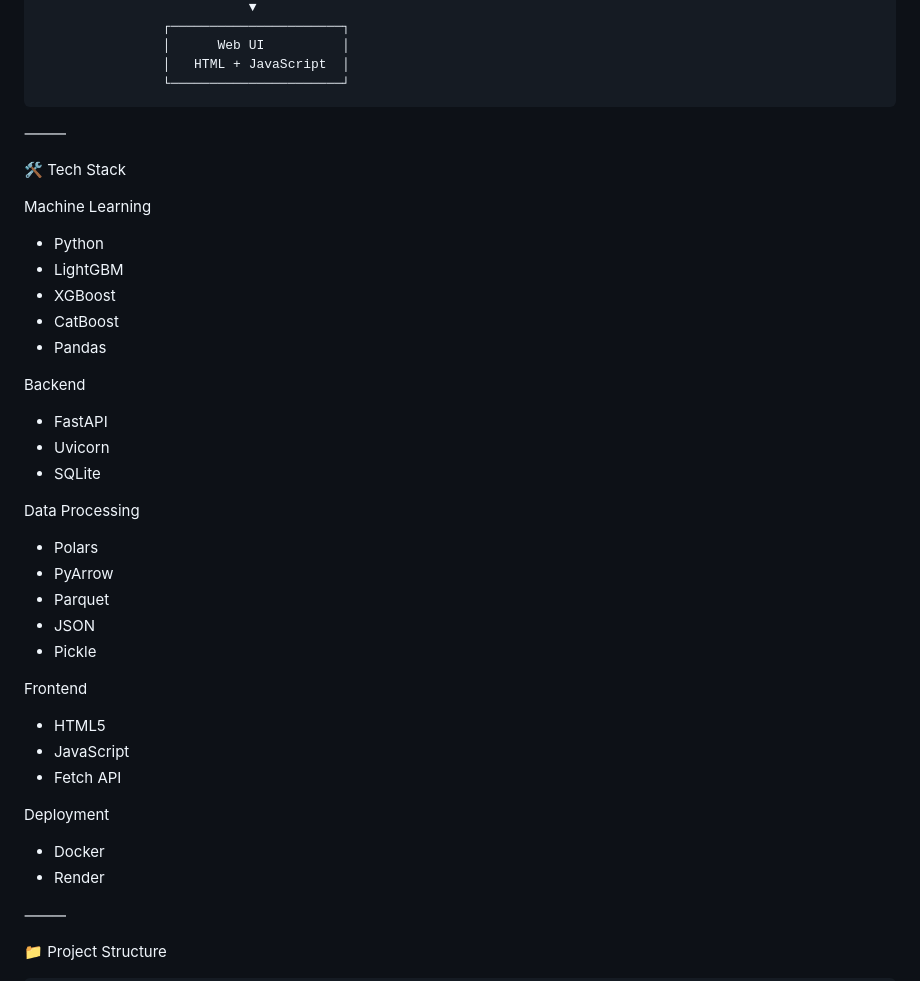
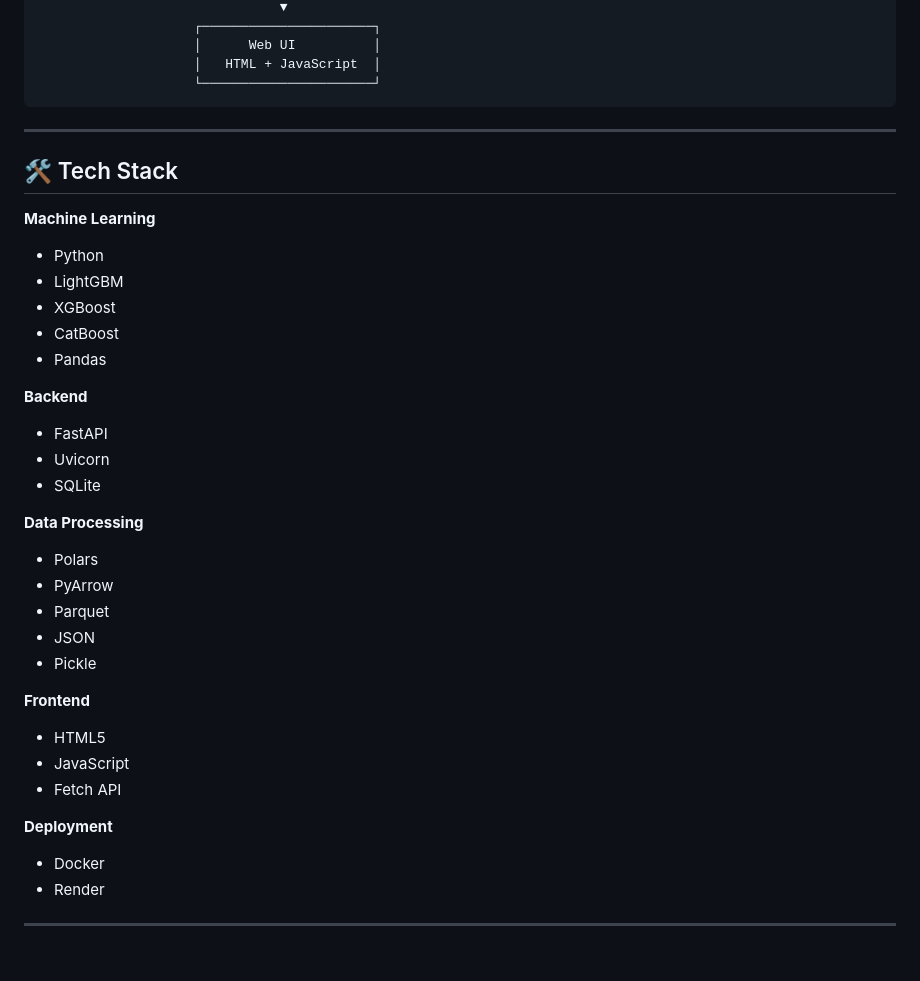
Before and after one commit to nmtneeee/recommendation-api, a Markdown page: README.md, the part around one of its changes. Rendered like a GitHub page.

Commit message:
Refactor README for better readability and structure
Updated README to improve formatting, clarity, and consistency.

````diff
--- a/README.md
+++ b/README.md
@@ -233,45 +243,39 @@ The API response provides additional product information such as brand, category
                     │      Web UI          │
                     │   HTML + JavaScript  │
                     └──────────────────────┘
+```
 
-⸻
+---
 
-🛠️ Tech Stack
+## 🛠️ Tech Stack
 
-Machine Learning
+**Machine Learning**
+- Python
+- LightGBM
+- XGBoost
+- CatBoost
+- Pandas
 
-* Python
-* LightGBM
-* XGBoost
-* CatBoost
-* Pandas
+**Backend**
+- FastAPI
+- Uvicorn
+- SQLite
 
-Backend
+**Data Processing**
+- Polars
+- PyArrow
+- Parquet
+- JSON
+- Pickle
 
-* FastAPI
-* Uvicorn
-* SQLite
+**Frontend**
+- HTML5
+- JavaScript
+- Fetch API
 
-Data Processing
+**Deployment**
+- Docker
+- Render
 
-* Polars
-* PyArrow
-* Parquet
-* JSON
-* Pickle
+---
 
-Frontend
-
-* HTML5
-* JavaScript
-* Fetch API
-
-Deployment
-
-* Docker
-* Render
-
-⸻
-
-📁 Project Structure
-
````
Also changed, not shown: other parts of README.md (+162 -210 lines).
